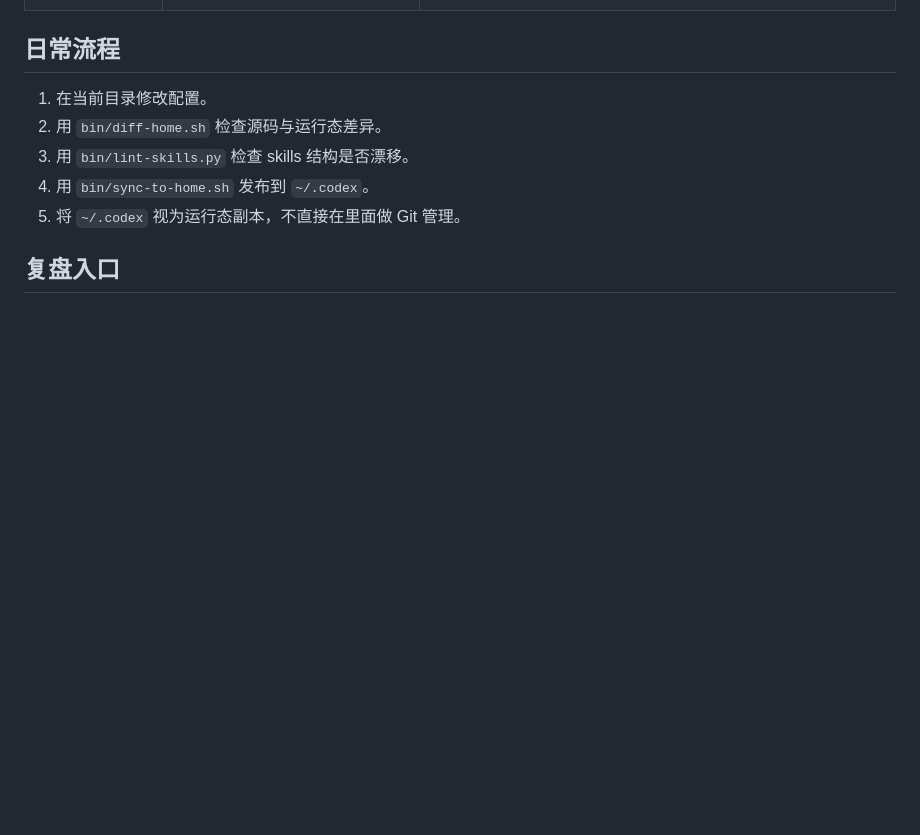
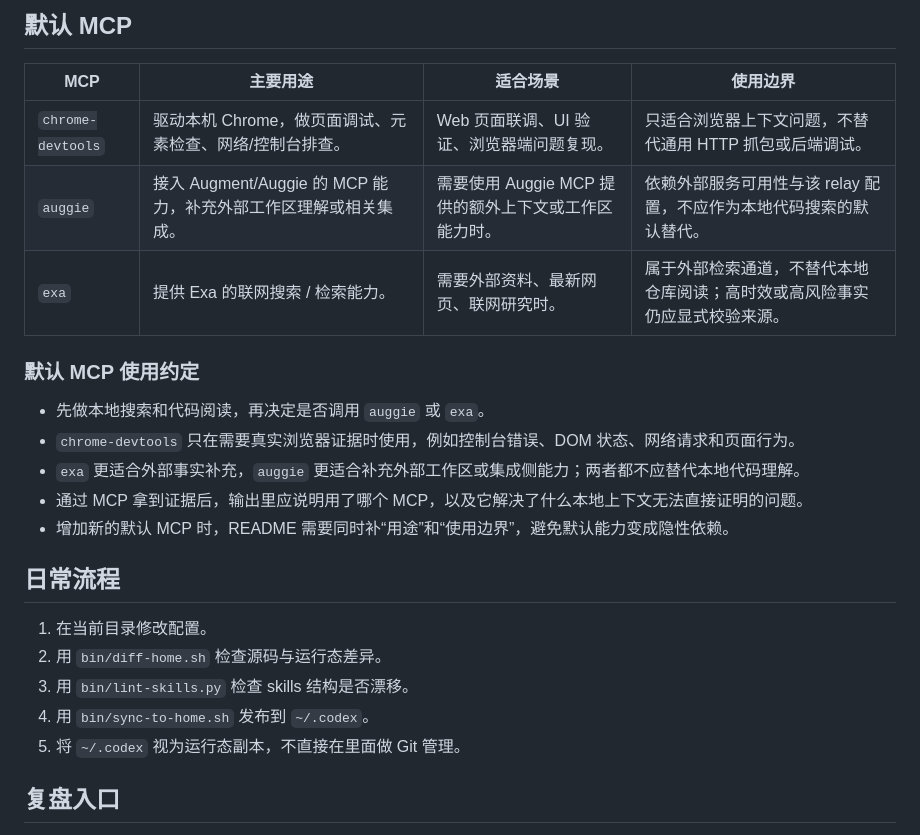
Before and after one commit to gclm/gclm-flow, a Markdown page: codex/README.md, the part around one of its changes. GitHub-like rendering; blank space fills up the shorter version.

```diff
--- a/codex/README.md
+++ b/codex/README.md
@@ -49,3 +78,18 @@
+## 默认 MCP
+
+| MCP | 主要用途 | 适合场景 | 使用边界 |
+| --- | --- | --- | --- |
+| `chrome-devtools` | 驱动本机 Chrome，做页面调试、元素检查、网络/控制台排查。 | Web 页面联调、UI 验证、浏览器端问题复现。 | 只适合浏览器上下文问题，不替代通用 HTTP 抓包或后端调试。 |
+| `auggie` | 接入 Augment/Auggie 的 MCP 能力，补充外部工作区理解或相关集成。 | 需要使用 Auggie MCP 提供的额外上下文或工作区能力时。 | 依赖外部服务可用性与该 relay 配置，不应作为本地代码搜索的默认替代。 |
+| `exa` | 提供 Exa 的联网搜索 / 检索能力。 | 需要外部资料、最新网页、联网研究时。 | 属于外部检索通道，不替代本地仓库阅读；高时效或高风险事实仍应显式校验来源。 |
+
+### 默认 MCP 使用约定
+
+- 先做本地搜索和代码阅读，再决定是否调用 `auggie` 或 `exa`。
+- `chrome-devtools` 只在需要真实浏览器证据时使用，例如控制台错误、DOM 状态、网络请求和页面行为。
+- `exa` 更适合外部事实补充，`auggie` 更适合补充外部工作区或集成侧能力；两者都不应替代本地代码理解。
+- 通过 MCP 拿到证据后，输出里应说明用了哪个 MCP，以及它解决了什么本地上下文无法直接证明的问题。
+- 增加新的默认 MCP 时，README 需要同时补“用途”和“使用边界”，避免默认能力变成隐性依赖。
 
 ## 日常流程
 
```
Also changed, not shown: other parts of codex/README.md (+29 -0 lines), codex/AGENTS.md (+16 -0 lines).
